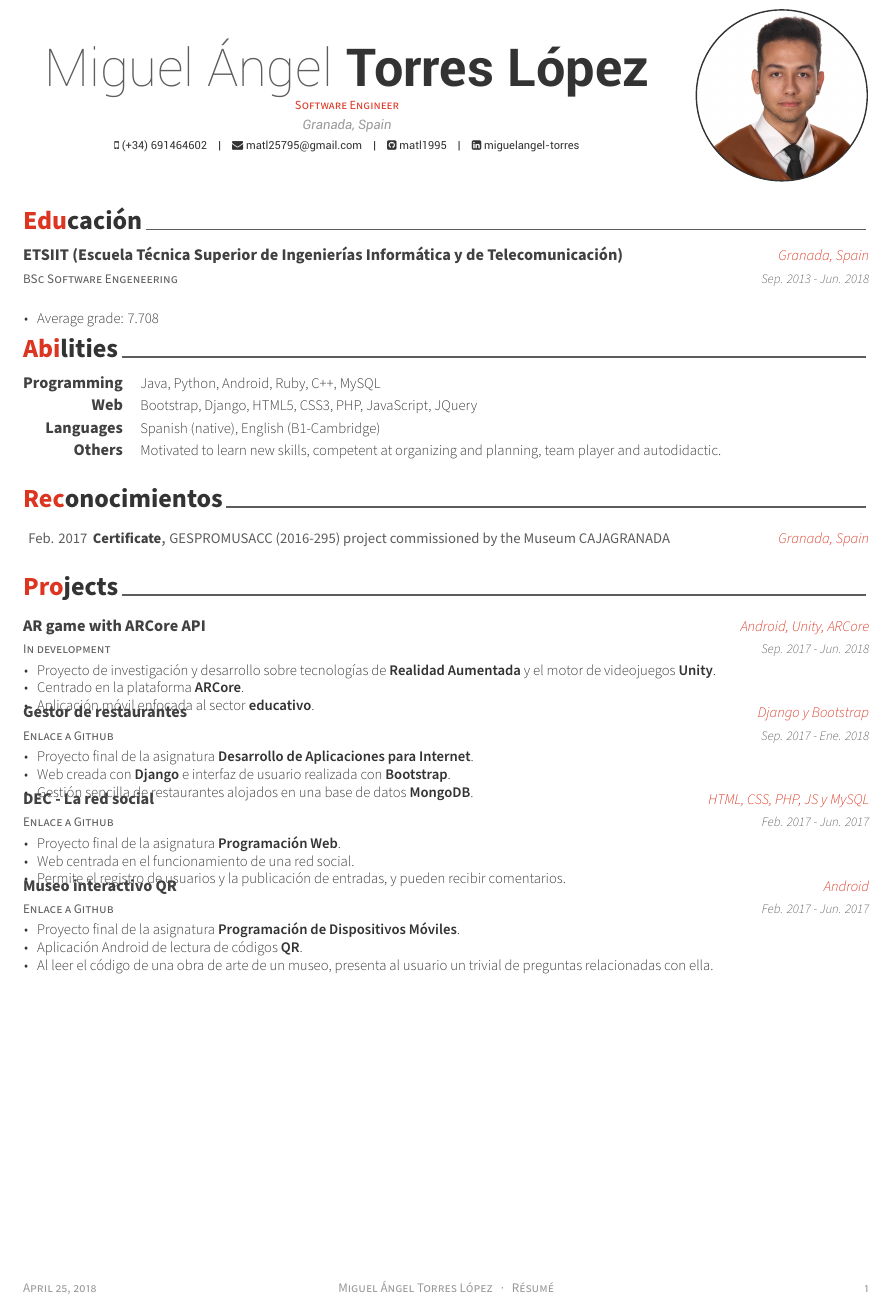
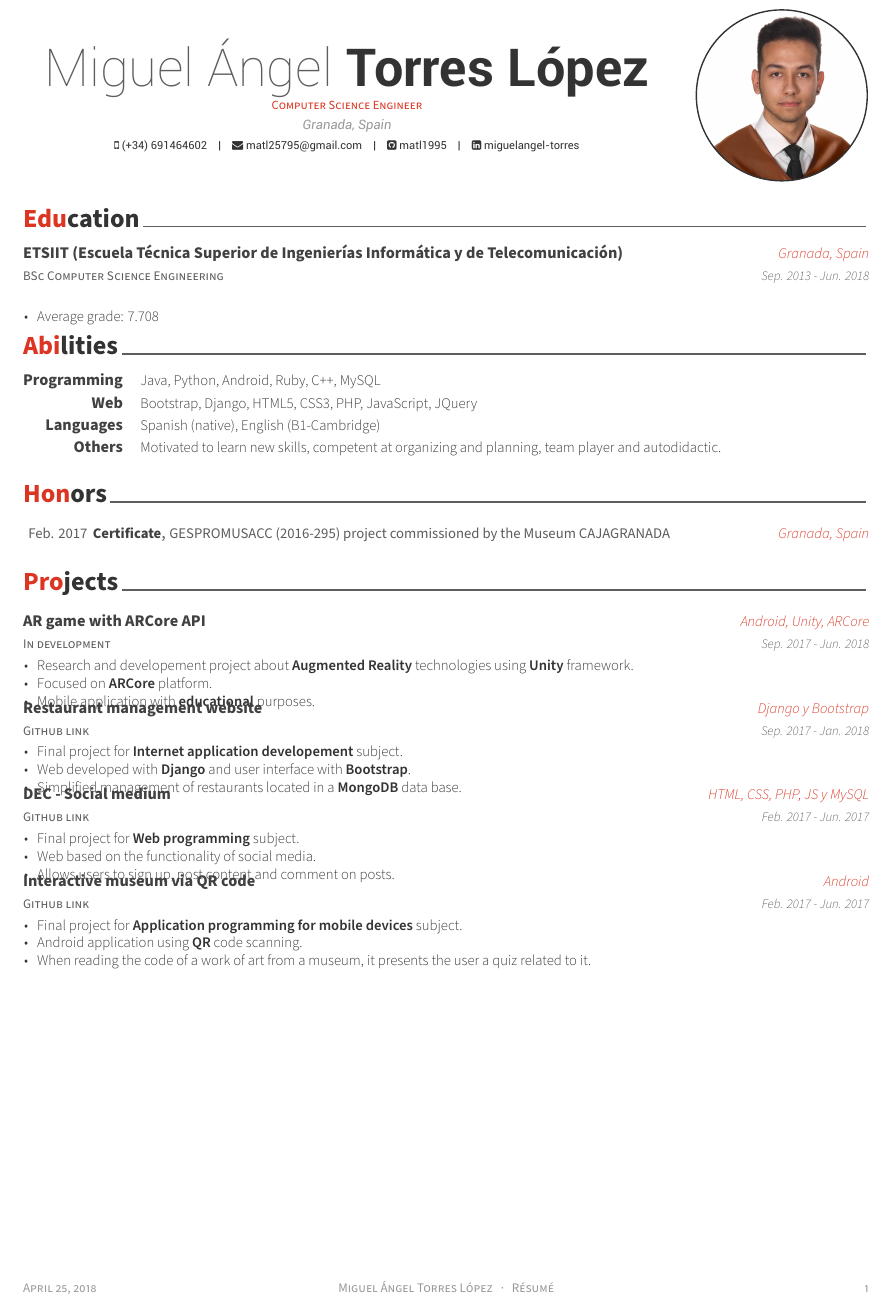
Before and after one commit to matl1995/Resume, a LaTeX CV (curriculum-ingles/curriculum-virtual/cv.tex, which reads curriculum-ingles/curriculum-virtual/cv/education.tex, curriculum-ingles/curriculum-virtual/cv/honors.tex, curriculum-ingles/curriculum-virtual/cv/projects.tex): part of the page, cut so that both start at the same text. Compiled offline with XeLaTeX.

Commit message:
Updated english virtual version

```diff
--- a/curriculum-ingles/curriculum-virtual/cv.tex
+++ b/curriculum-ingles/curriculum-virtual/cv.tex
@@ -54,7 +54,7 @@
 % Available options: circle|rectangle,edge/noedge,left/right
 \photo[right]{images/profile.jpg}
 \name{Miguel Ángel}{Torres López}
-\position{Software Engineer}
+\position{Computer Science Engineer}
 \address{Granada, Spain}
 
 \mobile{(+34) 691464602}
--- a/curriculum-ingles/curriculum-virtual/cv/education.tex
+++ b/curriculum-ingles/curriculum-virtual/cv/education.tex
@@ -1,7 +1,7 @@
 %-------------------------------------------------------------------------------
 %	SECTION TITLE
 %-------------------------------------------------------------------------------
-\cvsection{Educación}
+\cvsection{Education}
 
 
 %-------------------------------------------------------------------------------
@@ -11,7 +11,7 @@
 
 %---------------------------------------------------------
   \cventry
-    {BSc Software Engeneering} % Degree
+    {BSc Computer Science Engineering} % Degree
     {ETSIIT (Escuela Técnica Superior de Ingenierías Informática y de Telecomunicación)} % Institution
     {Granada, Spain} % Location
     {Sep. 2013 - Jun. 2018} % Date(s)
--- a/curriculum-ingles/curriculum-virtual/cv/honors.tex
+++ b/curriculum-ingles/curriculum-virtual/cv/honors.tex
@@ -1,7 +1,7 @@
 %-------------------------------------------------------------------------------
 %	SECTION TITLE
 %-------------------------------------------------------------------------------
-\cvsection{Reconocimientos}
+\cvsection{Honors}
 
 
 %-------------------------------------------------------------------------------
--- a/curriculum-ingles/curriculum-virtual/cv/projects.tex
+++ b/curriculum-ingles/curriculum-virtual/cv/projects.tex
@@ -17,51 +17,51 @@
     {Sep. 2017 - Jun. 2018} % Date(s)
     {
       \begin{cvitems} % Description(s) of tasks/responsibilities
-        \item {Proyecto de investigación y desarrollo sobre tecnologías de \textbf{Realidad Aumentada} y el motor de videojuegos \textbf{Unity}.}
-        \item {Centrado en la plataforma \textbf{ARCore}.}
-        \item {Aplicación móvil enfocada al sector \textbf{educativo}.}
+        \item {Research and developement project about \textbf{Augmented Reality} technologies using \textbf{Unity} framework.}
+        \item {Focused on \textbf{ARCore} platform.}
+        \item {Mobile application with \textbf{educational} purposes.}
       \end{cvitems}
     }
 
 %---------------------------------------------------------
   \cventry
-    {\href{https://github.com/matl1995/DAI}{Enlace a Github}} % Project URL
-    {Gestor de restaurantes} % Project title
+    {\href{https://github.com/matl1995/DAI}{Github link}} % Project URL
+    {Restaurant management website} % Project title
     {Django y Bootstrap} % Project programming language
-    {Sep. 2017 - Ene. 2018} % Date(s)
+    {Sep. 2017 - Jan. 2018} % Date(s)
     {
       \begin{cvitems} % Description(s) of tasks/responsibilities
-        \item {Proyecto final de la asignatura \textbf{Desarrollo de Aplicaciones para Internet}.}
-        \item {Web creada con \textbf{Django} e interfaz de usuario realizada con \textbf{Bootstrap}.}
-        \item {Gestión sencilla de restaurantes alojados en una base de datos \textbf{MongoDB}.}
+        \item {Final project for \textbf{Internet application developement} subject.}
+        \item {Web developed with \textbf{Django} and user interface with \textbf{Bootstrap}.}
+        \item {Simplified management of restaurants located in a \textbf{MongoDB} data base.}
       \end{cvitems}
     }
 
 %---------------------------------------------------------
   \cventry
-    {\href{https://github.com/matl1995/PW}{Enlace a Github}} % Project URL
-    {DEC - La red social} % Project title
+    {\href{https://github.com/matl1995/PW}{Github link}} % Project URL
+    {DEC - Social medium} % Project title
     {HTML, CSS, PHP, JS y MySQL} % Project programming language
     {Feb. 2017 - Jun. 2017} % Date(s)
     {
       \begin{cvitems} % Description(s) of tasks/responsibilities
-        \item {Proyecto final de la asignatura \textbf{Programación Web}.}
-        \item {Web centrada en el funcionamiento de una red social.}
-        \item {Permite el registro de usuarios y la publicación de entradas, y pueden recibir comentarios.}
+        \item {Final project for \textbf{Web programming} subject.}
+        \item {Web based on the functionality of social media.}
+        \item {Allows users to sign up, post content and comment on posts.}
       \end{cvitems}
     }
 
 %---------------------------------------------------------
   \cventry
-    {\href{https://github.com/matl1995/PDM/tree/master/Museo}{Enlace a Github}} % Project URL
-    {Museo interactivo QR} % Project title
+    {\href{https://github.com/matl1995/PDM/tree/master/Museo}{Github link}} % Project URL
+    {Interactive museum via QR code} % Project title
     {Android} % Project programming language
     {Feb. 2017 - Jun. 2017} % Date(s)
     {
       \begin{cvitems} % Description(s) of tasks/responsibilities
-        \item {Proyecto final de la asignatura \textbf{Programación de Dispositivos Móviles}.}
-        \item {Aplicación Android de lectura de códigos \textbf{QR}.}
-        \item {Al leer el código de una obra de arte de un museo, presenta al usuario un trivial de preguntas relacionadas con ella.}
+        \item {Final project for \textbf{Application programming for mobile devices} subject.}
+        \item {Android application using \textbf{QR} code scanning.}
+        \item {When reading the code of a work of art from a museum, it presents the user a quiz related to it.}
       \end{cvitems}
     }
 
```
Also changed, not shown: curriculum-ingles/curriculum-virtual/cv.pdf.
